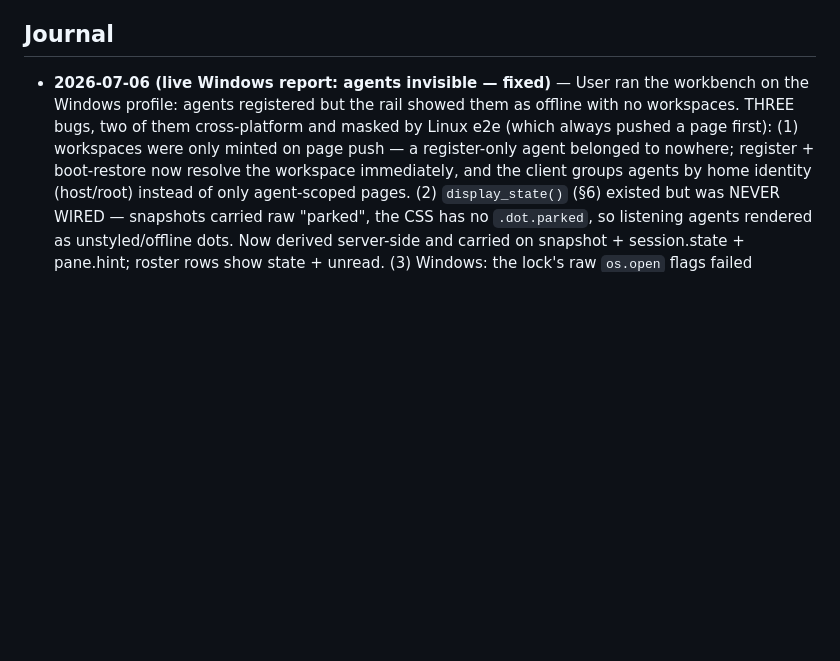
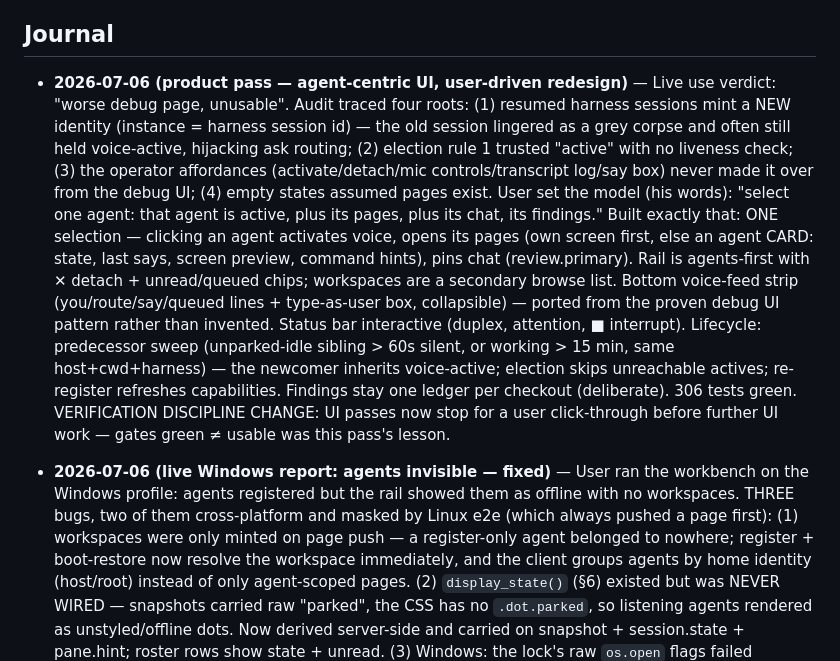
Before and after one commit to dn00/vocodeck2, a Markdown page: BUILD-WORKBENCH.md, the part around the change. Drawn GitHub-style; blank space fills up the shorter version.

Commit message:
docs: journal the product pass
Co-Authored-By: Claude Fable 5 <noreply@anthropic.com>
Claude-Session: https://claude.ai/code/session_017LBfVdhNdX6bG6Tu6ayg3J

```diff
--- a/BUILD-WORKBENCH.md
+++ b/BUILD-WORKBENCH.md
@@ -262,6 +262,30 @@ Gates at W0 close: ruff clean, ruff format clean, mypy clean (39 files),
 
 ## Journal
 
+- **2026-07-06 (product pass — agent-centric UI, user-driven redesign)** —
+  Live use verdict: "worse debug page, unusable". Audit traced four
+  roots: (1) resumed harness sessions mint a NEW identity (instance =
+  harness session id) — the old session lingered as a grey corpse and
+  often still held voice-active, hijacking ask routing; (2) election
+  rule 1 trusted "active" with no liveness check; (3) the operator
+  affordances (activate/detach/mic controls/transcript log/say box)
+  never made it over from the debug UI; (4) empty states assumed pages
+  exist. User set the model (his words): "select one agent: that agent
+  is active, plus its pages, plus its chat, its findings." Built exactly
+  that: ONE selection — clicking an agent activates voice, opens its
+  pages (own screen first, else an agent CARD: state, last says, screen
+  preview, command hints), pins chat (review.primary). Rail is
+  agents-first with ✕ detach + unread/queued chips; workspaces are a
+  secondary browse list. Bottom voice-feed strip (you/route/say/queued
+  lines + type-as-user box, collapsible) — ported from the proven debug
+  UI pattern rather than invented. Status bar interactive (duplex,
+  attention, ■ interrupt). Lifecycle: predecessor sweep (unparked-idle
+  sibling > 60s silent, or working > 15 min, same host+cwd+harness) —
+  the newcomer inherits voice-active; election skips unreachable
+  actives; re-register refreshes capabilities. Findings stay one ledger
+  per checkout (deliberate). 306 tests green. VERIFICATION DISCIPLINE
+  CHANGE: UI passes now stop for a user click-through before further UI
+  work — gates green ≠ usable was this pass's lesson.
 - **2026-07-06 (live Windows report: agents invisible — fixed)** — User
   ran the workbench on the Windows profile: agents registered but the
   rail showed them as offline with no workspaces. THREE bugs, two of
```
